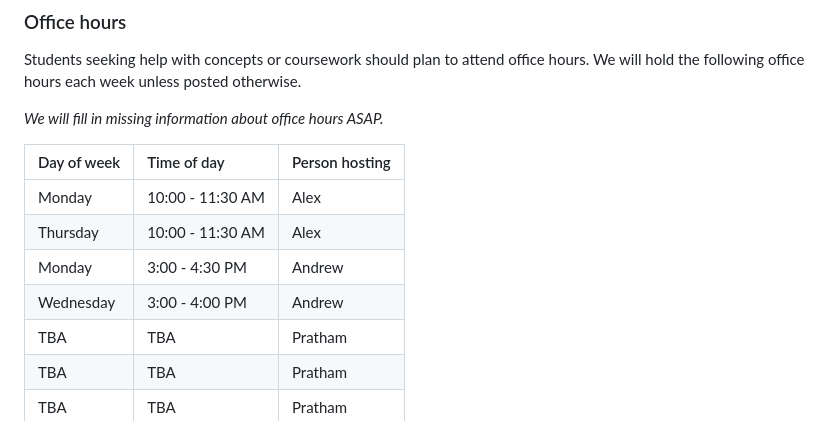
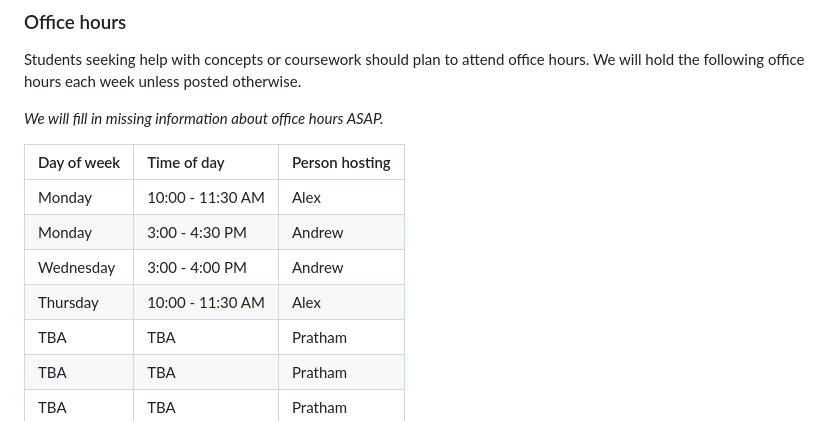
Before and after one commit to kalealex/data227-sp23, a Markdown page: README.md, the part around the change. Rendered like a GitHub page.

Commit message:
putting office hours in chronological order

```diff
--- a/README.md
+++ b/README.md
@@ -43,9 +43,9 @@ Students seeking help with concepts or coursework should plan to attend office h
 | Day of week | Time of day        | Person hosting |
 | :---------- | :----------------- | :------------- |
 | Monday      | 10:00 - 11:30 AM   | Alex           |
-| Thursday    | 10:00 - 11:30 AM   | Alex           |
 | Monday      |  3:00 -  4:30 PM   | Andrew         |
 | Wednesday   |  3:00 -  4:00 PM   | Andrew         |
+| Thursday    | 10:00 - 11:30 AM   | Alex           |
 | TBA         | TBA                | Pratham        |
 | TBA         | TBA                | Pratham        |
 | TBA         | TBA                | Pratham        |
```
